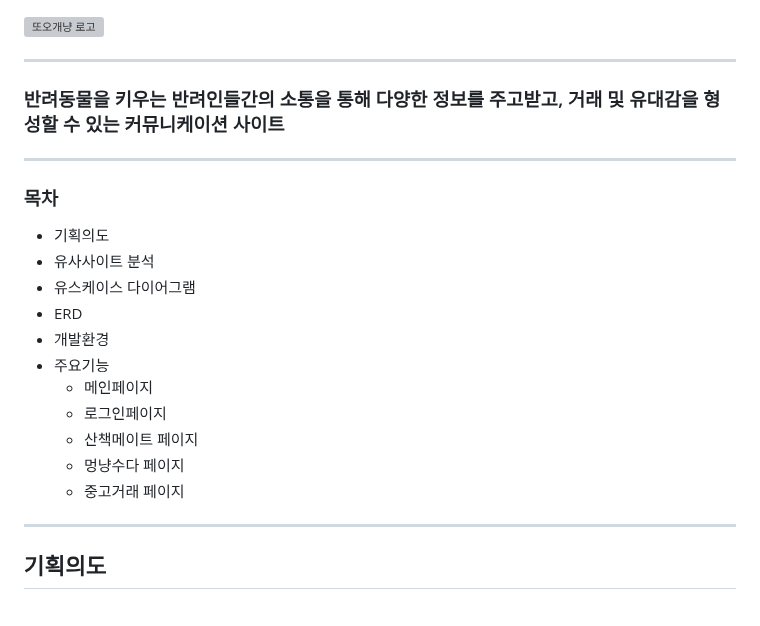
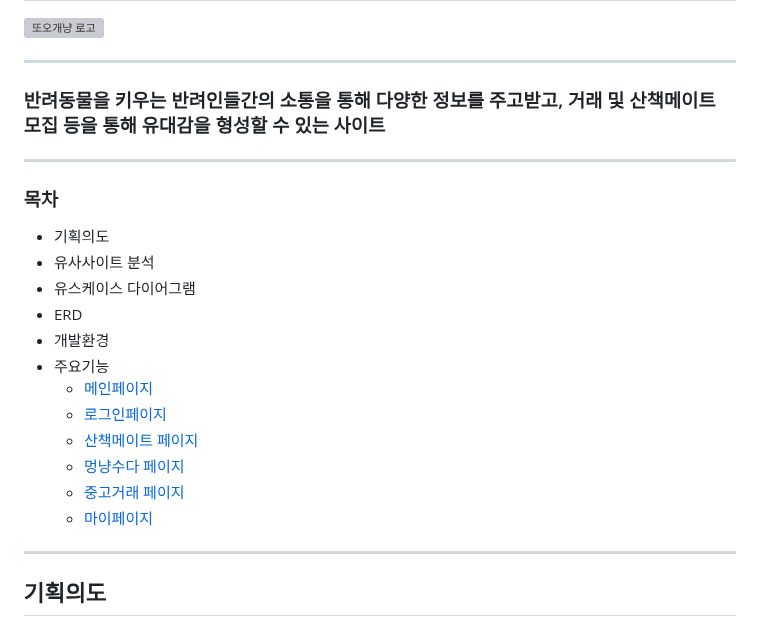
Before and after one commit to yejin0220/DOGCAT, a Markdown page: README.md, the part around one of its changes. GitHub-like rendering; grey boxes are pictures that could not be loaded.

```diff
--- a/README.md
+++ b/README.md
@@ -6,7 +6,7 @@
 </div>
 <hr>
 
-### 반려동물을 키우는 반려인들간의 소통을 통해 다양한 정보를 주고받고, 거래 및 유대감을 형성할 수 있는 커뮤니케이션 사이트
+### 반려동물을 키우는 반려인들간의 소통을 통해 다양한 정보를 주고받고, 거래 및 산책메이트 모집 등을 통해 유대감을 형성할 수 있는 사이트
 
 ---
 
@@ -17,11 +17,12 @@
 * ERD
 * 개발환경
 * 주요기능
-  - 메인페이지
-  - 로그인페이지
-  - 산책메이트 페이지
-  - 멍냥수다 페이지
-  - 중고거래 페이지
+  - [메인페이지](#메인-페이지)
+  - [로그인페이지](#로그인-페이지)
+  - [산책메이트 페이지](#산책메이트-페이지)
+  - [멍냥수다 페이지](#멍냥수다-페이지)
+  - [중고거래 페이지](#중고거래-페이지)
+  - [마이페이지](#마이-페이지)
 
 ---
 ## 기획의도
```
Also changed, not shown: other parts of README.md (+3 -3 lines).
